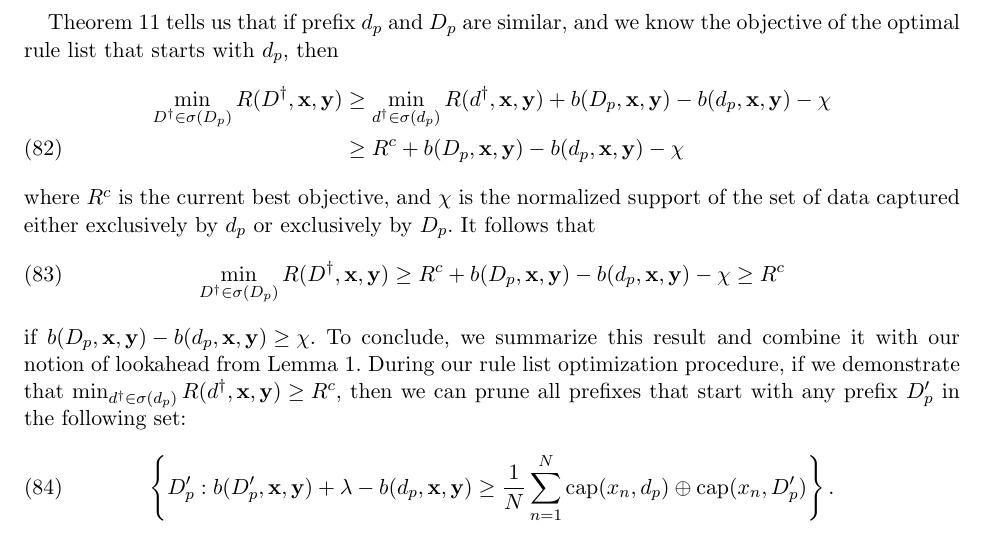
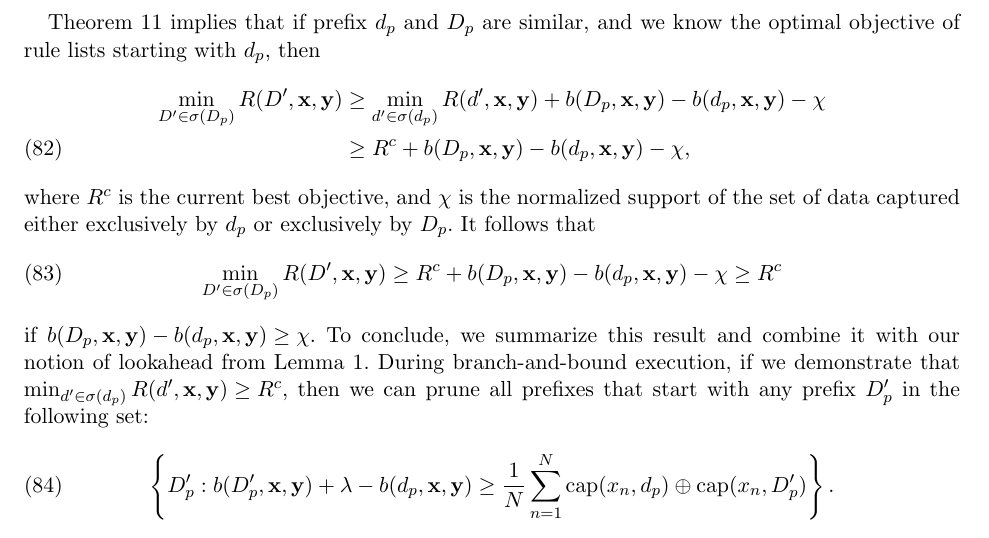
Before and after one commit to nlarusstone/corels-test, a LaTeX document (paper/arxiv.tex, which reads paper/content.tex): part of page 21 of 25, cut so that both start at the same text. Compiled offline with pdfLaTeX.

Commit message:
Minor edtis

```diff
--- a/paper/content.tex
+++ b/paper/content.tex
@@ -1893,14 +1893,14 @@ By~\eqref{eq:similar-analogous},
 
 \end{proof}
 
-Theorem~\ref{thm:similar} tells us that if prefix~$\Prefix$
-and~$\PrefixB$ are similar, and we know the objective of the optimal
-rule list that starts with~$\Prefix$, then
-\begin{align}
-\min_{\RLB^\dagger \in \StartsWith(\PrefixB)} \Obj(\RLB^\dagger, \x, \y)
-&\ge \min_{\RL^\dagger \in \StartsWith(\Prefix)} \Obj(\RL^\dagger, \x, \y)
+Theorem~\ref{thm:similar} implies that if prefix~$\Prefix$
+and~$\PrefixB$ are similar, and we know the optimal objective
+of rule lists starting with~$\Prefix$, then
+\begin{align}
+\min_{\RLB' \in \StartsWith(\PrefixB)} \Obj(\RLB', \x, \y)
+&\ge \min_{\RL' \in \StartsWith(\Prefix)} \Obj(\RL', \x, \y)
 + b(\PrefixB, \x, \y) - b(\Prefix, \x, \y) - \chi \nn \\
-&\ge \CurrentObj + b(\PrefixB, \x, \y) - b(\Prefix, \x, \y) - \chi
+&\ge \CurrentObj + b(\PrefixB, \x, \y) - b(\Prefix, \x, \y) - \chi,
 \end{align}
 where~$\CurrentObj$ is the current best objective,
 and~$\chi$ is the normalized support of the set of data captured
@@ -1908,7 +1908,7 @@ either exclusively by~$\Prefix$ or exclusively by~$\PrefixB$.
 %
 It follows that
 \begin{align}
-\min_{\RLB^\dagger \in \StartsWith(\PrefixB)} \Obj(\RLB^\dagger, \x, \y)
+\min_{\RLB' \in \StartsWith(\PrefixB)} \Obj(\RLB', \x, \y)
 \ge \CurrentObj + b(\PrefixB, \x, \y) - b(\Prefix, \x, \y) - \chi \ge \CurrentObj
 \end{align}
 if ${b(\PrefixB, \x, \y) - b(\Prefix, \x, \y) \ge \chi}$.
@@ -1916,8 +1916,8 @@ if ${b(\PrefixB, \x, \y) - b(\Prefix, \x, \y) \ge \chi}$.
 To conclude, we summarize this result and combine it with
 our notion of lookahead from Lemma~\ref{lemma:lookahead}.
 %
-During our rule list optimization procedure, if we demonstrate that
-${\min_{\RL^\dagger \in \StartsWith(\Prefix)} \Obj(\RL^\dagger, \x, \y) \ge \CurrentObj}$,
+During branch-and-bound execution, if we demonstrate that
+${\min_{\RL' \in \StartsWith(\Prefix)} \Obj(\RL', \x, \y) \ge \CurrentObj}$,
 then we can prune all prefixes that start with any
 prefix~$\PrefixB'$ in the following set:
 \begin{align}
```
